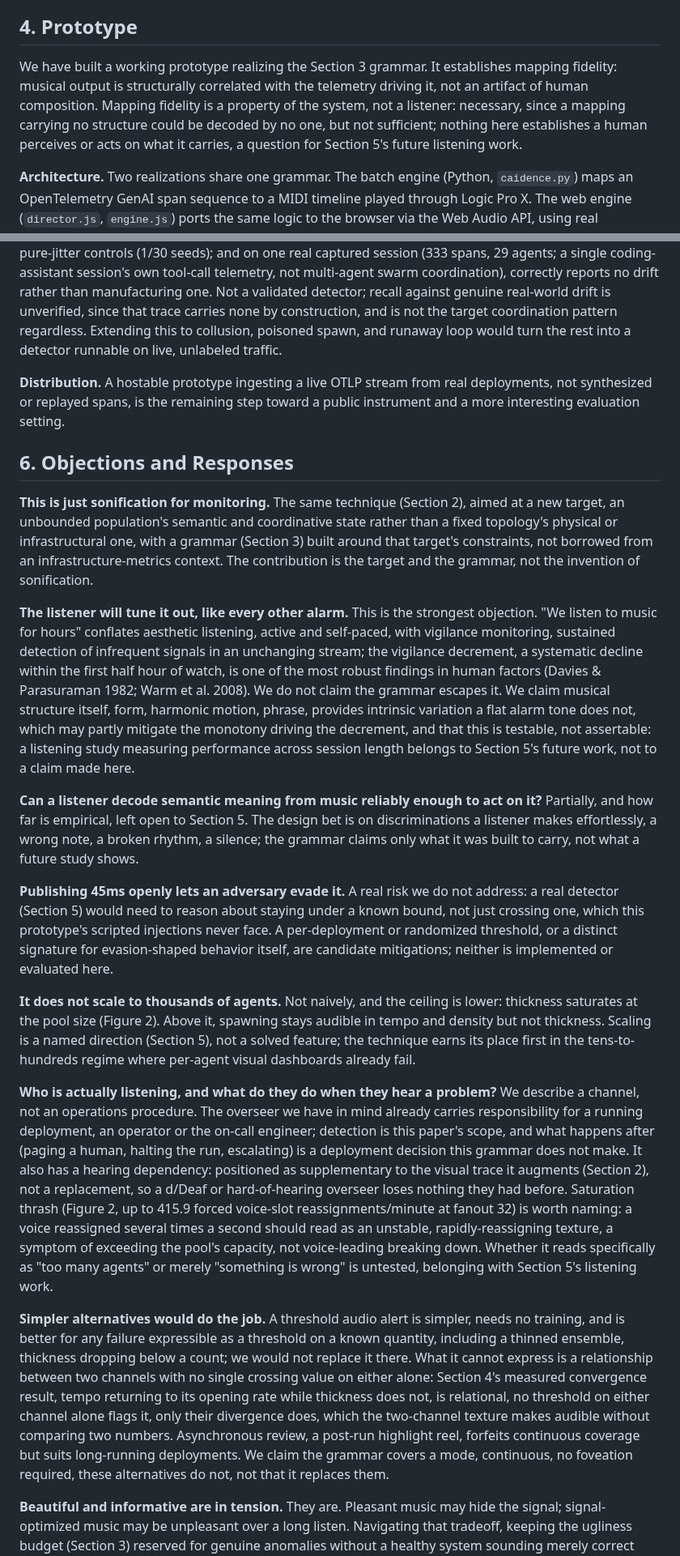
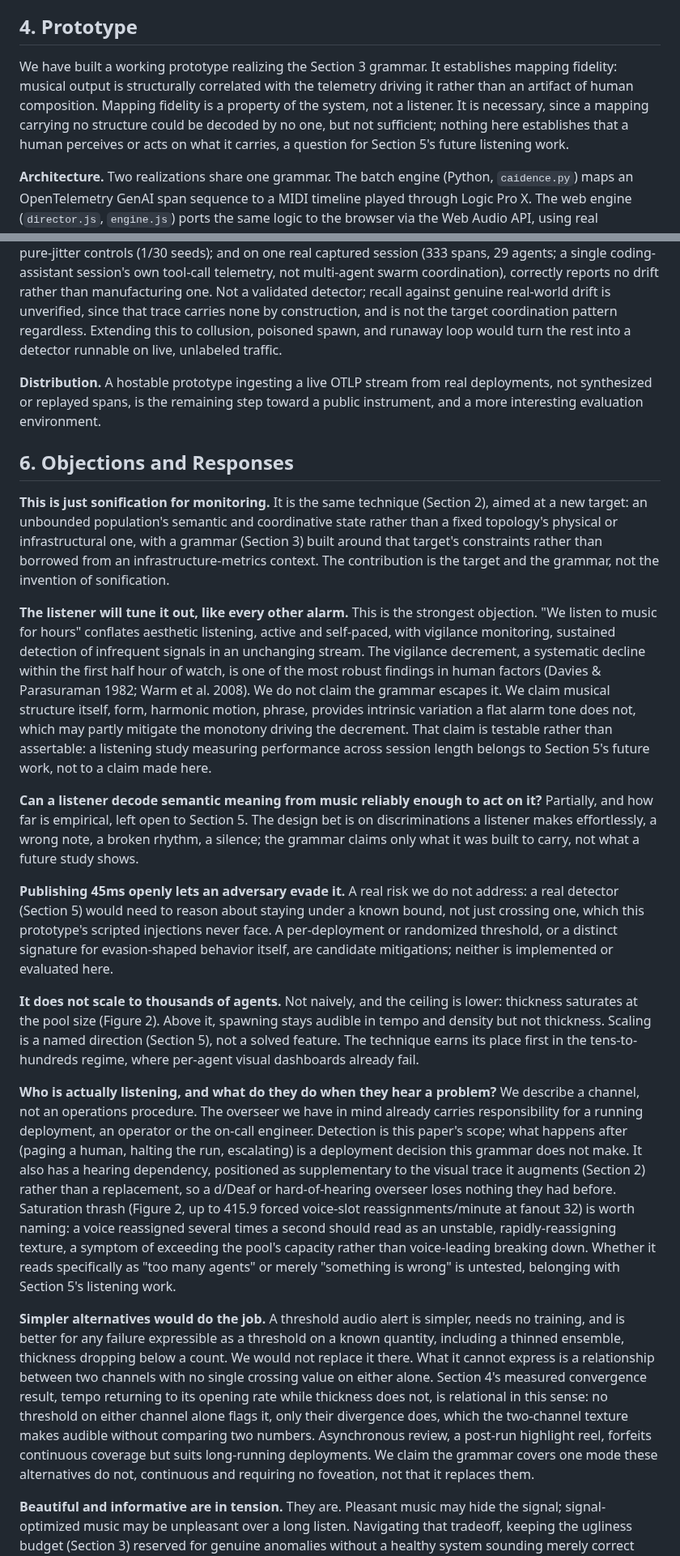
Before and after one commit to mob1ius/oteljazz, a Markdown page: paper/07-oversight-symphony-sonification.md, 2 parts joined by grey strips. Shown at 81% size. GitHub-like rendering.

```diff
--- a/paper/07-oversight-symphony-sonification.md
+++ b/paper/07-oversight-symphony-sonification.md
@@ -108,7 +108,7 @@ The budget binds on density before pitch. Every chord voice is restricted to a c
 
 ## 4. Prototype
 
-We have built a working prototype realizing the Section 3 grammar. It establishes mapping fidelity: musical output is structurally correlated with the telemetry driving it, not an artifact of human composition. Mapping fidelity is a property of the system, not a listener: necessary, since a mapping carrying no structure could be decoded by no one, but not sufficient; nothing here establishes a human perceives or acts on what it carries, a question for Section 5's future listening work.
+We have built a working prototype realizing the Section 3 grammar. It establishes mapping fidelity: musical output is structurally correlated with the telemetry driving it rather than an artifact of human composition. Mapping fidelity is a property of the system, not a listener. It is necessary, since a mapping carrying no structure could be decoded by no one, but not sufficient; nothing here establishes that a human perceives or acts on what it carries, a question for Section 5's future listening work.
 
 **Architecture.** Two realizations share one grammar. The batch engine (Python, `caidence.py`) maps an OpenTelemetry GenAI span sequence to a MIDI timeline played through Logic Pro X. The web engine (`director.js`, `engine.js`) ports the same logic to the browser via the Web Audio API, using real recordings: Alexander Holm's Salamander Grand Piano (Holm n.d.; CC BY 3.0) and a pizzicato double bass from the University of Iowa Musical Instrument Samples (Fritts n.d.). Both share one ensemble: 9 tracks, 7 chord voices, a solo line, a walking bass; the web engine seeds a unique, never-repeating session per visitor.
 
@@ -144,23 +144,23 @@ The grammar is implemented and the prototype is running. What follows are the di
 
 **A first drift detector.** The shared onset grid (Section 3) is a clock computed from tempo and form, independent of any agent's behavior, so the gap between a window's start and a voice's earliest span inside it is a real signal, not assumed. Our first-pass detector regresses each voice's deviation from the cross-voice median offset against window time, flagging one that trends upward with real correlation and lands two pooled standard deviations above the group's noise floor. Validated three ways: recovers a synthetic injected ramp once it exceeds ~4ms/window against +-30ms jitter; ~3% false-positive rate on pure-jitter controls (1/30 seeds); and on one real captured session (333 spans, 29 agents; a single coding-assistant session's own tool-call telemetry, not multi-agent swarm coordination), correctly reports no drift rather than manufacturing one. Not a validated detector; recall against genuine real-world drift is unverified, since that trace carries none by construction, and is not the target coordination pattern regardless. Extending this to collusion, poisoned spawn, and runaway loop would turn the rest into a detector runnable on live, unlabeled traffic.
 
-**Distribution.** A hostable prototype ingesting a live OTLP stream from real deployments, not synthesized or replayed spans, is the remaining step toward a public instrument and a more interesting evaluation setting.
+**Distribution.** A hostable prototype ingesting a live OTLP stream from real deployments, not synthesized or replayed spans, is the remaining step toward a public instrument, and a more interesting evaluation environment.
 
 ## 6. Objections and Responses
 
-**This is just sonification for monitoring.** The same technique (Section 2), aimed at a new target, an unbounded population's semantic and coordinative state rather than a fixed topology's physical or infrastructural one, with a grammar (Section 3) built around that target's constraints, not borrowed from an infrastructure-metrics context. The contribution is the target and the grammar, not the invention of sonification.
+**This is just sonification for monitoring.** It is the same technique (Section 2), aimed at a new target: an unbounded population's semantic and coordinative state rather than a fixed topology's physical or infrastructural one, with a grammar (Section 3) built around that target's constraints rather than borrowed from an infrastructure-metrics context. The contribution is the target and the grammar, not the invention of sonification.
 
-**The listener will tune it out, like every other alarm.** This is the strongest objection. "We listen to music for hours" conflates aesthetic listening, active and self-paced, with vigilance monitoring, sustained detection of infrequent signals in an unchanging stream; the vigilance decrement, a systematic decline within the first half hour of watch, is one of the most robust findings in human factors (Davies & Parasuraman 1982; Warm et al. 2008). We do not claim the grammar escapes it. We claim musical structure itself, form, harmonic motion, phrase, provides intrinsic variation a flat alarm tone does not, which may partly mitigate the monotony driving the decrement, and that this is testable, not assertable: a listening study measuring performance across session length belongs to Section 5's future work, not to a claim made here.
+**The listener will tune it out, like every other alarm.** This is the strongest objection. "We listen to music for hours" conflates aesthetic listening, active and self-paced, with vigilance monitoring, sustained detection of infrequent signals in an unchanging stream. The vigilance decrement, a systematic decline within the first half hour of watch, is one of the most robust findings in human factors (Davies & Parasuraman 1982; Warm et al. 2008). We do not claim the grammar escapes it. We claim musical structure itself, form, harmonic motion, phrase, provides intrinsic variation a flat alarm tone does not, which may partly mitigate the monotony driving the decrement. That claim is testable rather than assertable: a listening study measuring performance across session length belongs to Section 5's future work, not to a claim made here.
 
 **Can a listener decode semantic meaning from music reliably enough to act on it?** Partially, and how far is empirical, left open to Section 5. The design bet is on discriminations a listener makes effortlessly, a wrong note, a broken rhythm, a silence; the grammar claims only what it was built to carry, not what a future study shows.
 
 **Publishing 45ms openly lets an adversary evade it.** A real risk we do not address: a real detector (Section 5) would need to reason about staying under a known bound, not just crossing one, which this prototype's scripted injections never face. A per-deployment or randomized threshold, or a distinct signature for evasion-shaped behavior itself, are candidate mitigations; neither is implemented or evaluated here.
 
-**It does not scale to thousands of agents.** Not naively, and the ceiling is lower: thickness saturates at the pool size (Figure 2). Above it, spawning stays audible in tempo and density but not thickness. Scaling is a named direction (Section 5), not a solved feature; the technique earns its place first in the tens-to-hundreds regime where per-agent visual dashboards already fail.
+**It does not scale to thousands of agents.** Not naively, and the ceiling is lower: thickness saturates at the pool size (Figure 2). Above it, spawning stays audible in tempo and density but not thickness. Scaling is a named direction (Section 5), not a solved feature. The technique earns its place first in the tens-to-hundreds regime, where per-agent visual dashboards already fail.
 
-**Who is actually listening, and what do they do when they hear a problem?** We describe a channel, not an operations procedure. The overseer we have in mind already carries responsibility for a running deployment, an operator or the on-call engineer; detection is this paper's scope, and what happens after (paging a human, halting the run, escalating) is a deployment decision this grammar does not make. It also has a hearing dependency: positioned as supplementary to the visual trace it augments (Section 2), not a replacement, so a d/Deaf or hard-of-hearing overseer loses nothing they had before. Saturation thrash (Figure 2, up to 415.9 forced voice-slot reassignments/minute at fanout 32) is worth naming: a voice reassigned several times a second should read as an unstable, rapidly-reassigning texture, a symptom of exceeding the pool's capacity, not voice-leading breaking down. Whether it reads specifically as "too many agents" or merely "something is wrong" is untested, belonging with Section 5's listening work.
+**Who is actually listening, and what do they do when they hear a problem?** We describe a channel, not an operations procedure. The overseer we have in mind already carries responsibility for a running deployment, an operator or the on-call engineer. Detection is this paper's scope; what happens after (paging a human, halting the run, escalating) is a deployment decision this grammar does not make. It also has a hearing dependency, positioned as supplementary to the visual trace it augments (Section 2) rather than a replacement, so a d/Deaf or hard-of-hearing overseer loses nothing they had before. Saturation thrash (Figure 2, up to 415.9 forced voice-slot reassignments/minute at fanout 32) is worth naming: a voice reassigned several times a second should read as an unstable, rapidly-reassigning texture, a symptom of exceeding the pool's capacity rather than voice-leading breaking down. Whether it reads specifically as "too many agents" or merely "something is wrong" is untested, belonging with Section 5's listening work.
 
-**Simpler alternatives would do the job.** A threshold audio alert is simpler, needs no training, and is better for any failure expressible as a threshold on a known quantity, including a thinned ensemble, thickness dropping below a count; we would not replace it there. What it cannot express is a relationship between two channels with no single crossing value on either alone: Section 4's measured convergence result, tempo returning to its opening rate while thickness does not, is relational, no threshold on either channel alone flags it, only their divergence does, which the two-channel texture makes audible without comparing two numbers. Asynchronous review, a post-run highlight reel, forfeits continuous coverage but suits long-running deployments. We claim the grammar covers a mode, continuous, no foveation required, these alternatives do not, not that it replaces them.
+**Simpler alternatives would do the job.** A threshold audio alert is simpler, needs no training, and is better for any failure expressible as a threshold on a known quantity, including a thinned ensemble, thickness dropping below a count. We would not replace it there. What it cannot express is a relationship between two channels with no single crossing value on either alone. Section 4's measured convergence result, tempo returning to its opening rate while thickness does not, is relational in this sense: no threshold on either channel alone flags it, only their divergence does, which the two-channel texture makes audible without comparing two numbers. Asynchronous review, a post-run highlight reel, forfeits continuous coverage but suits long-running deployments. We claim the grammar covers one mode these alternatives do not, continuous and requiring no foveation, not that it replaces them.
 
 **Beautiful and informative are in tension.** They are. Pleasant music may hide the signal; signal-optimized music may be unpleasant over a long listen. Navigating that tradeoff, keeping the ugliness budget (Section 3) reserved for genuine anomalies without a healthy system sounding merely correct rather than good, is part of the grammar-design problem, arguably the more interesting design question this project raises.
 
```
Also changed, not shown: other parts of paper/07-oversight-symphony-sonification.md (+14 -14 lines).
